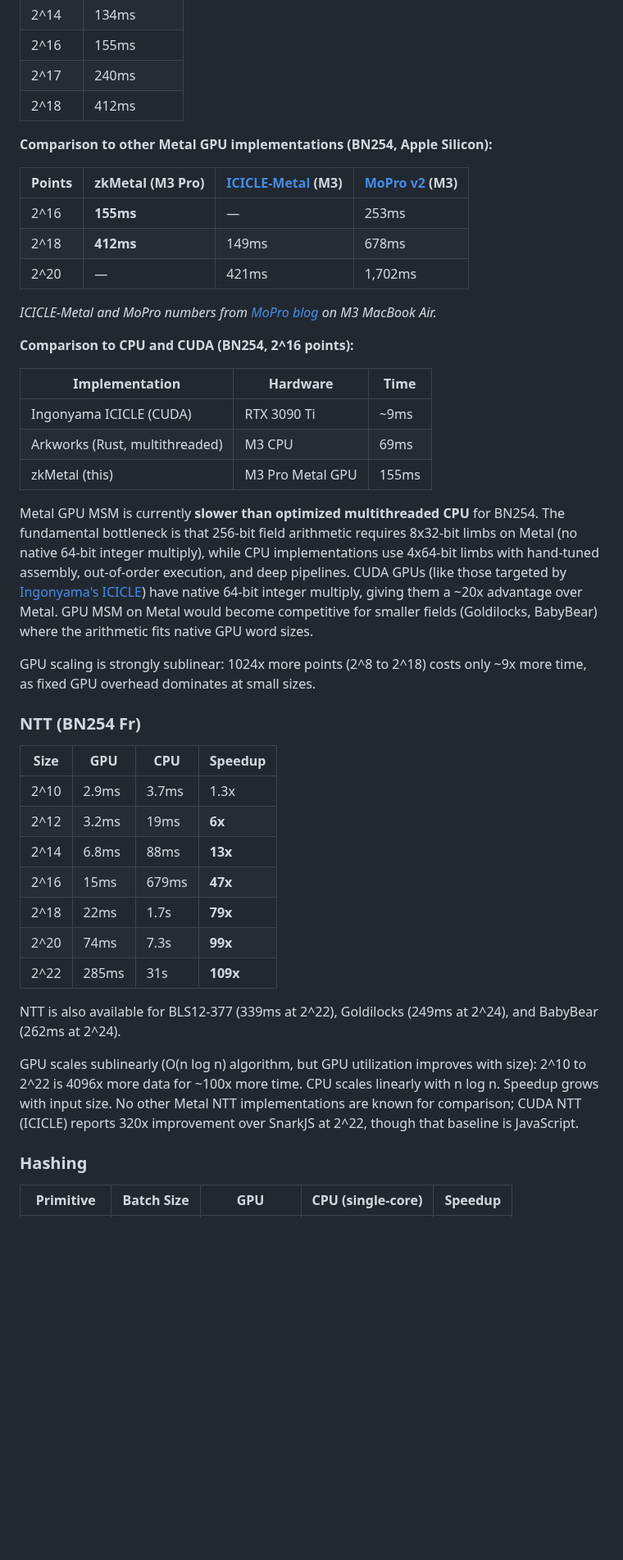
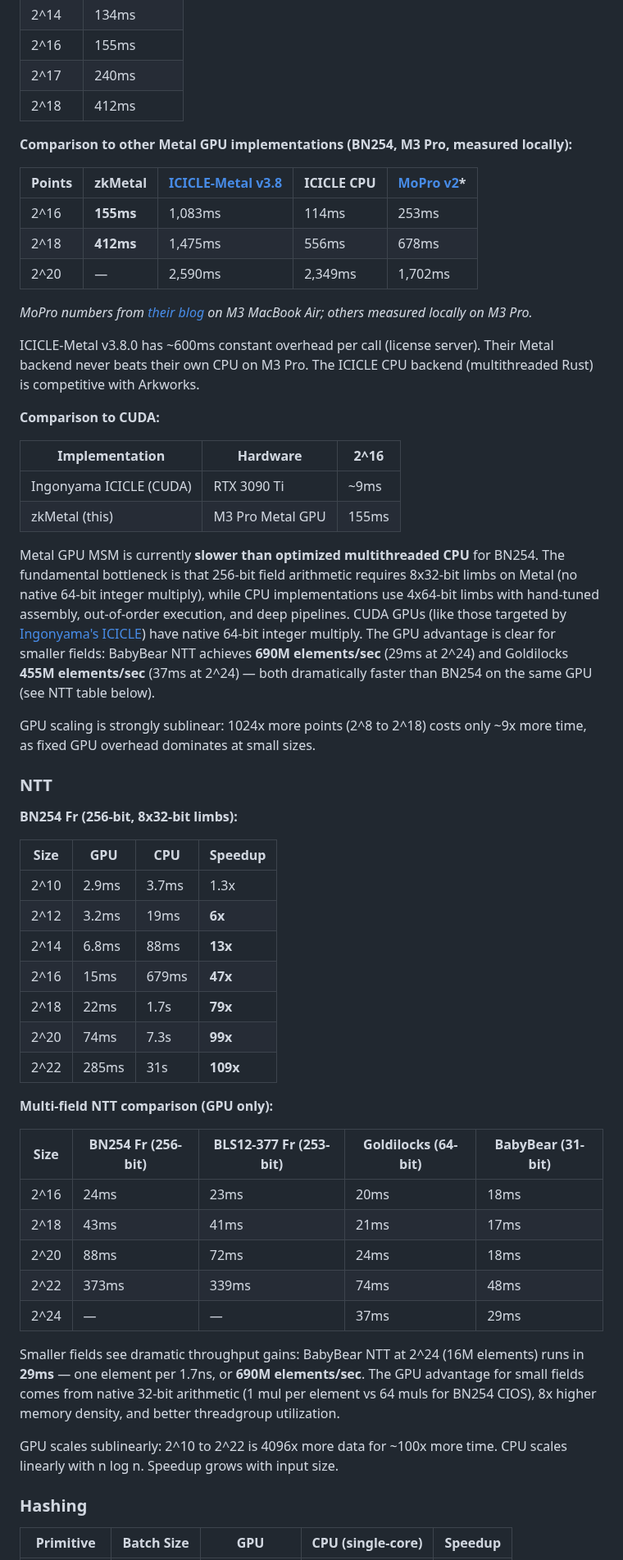
Before and after one commit to carni-ships/zkMetal, a Markdown page: README.md, the part around the change. Shown at 82% size. Drawn GitHub-style; blank space fills up the shorter version.

Commit message:
README: multi-field NTT table, corrected ICICLE-Metal benchmarks
Add side-by-side NTT comparison across BN254, BLS12-377, Goldilocks,
and BabyBear fields. Update ICICLE-Metal MSM numbers from local
measurement (much slower than blog claims due to ~600ms overhead).
BabyBear achieves 690M elem/s at 2^24.

Co-Authored-By: Claude Opus 4.6 <noreply@anthropic.com>

```diff
--- a/README.md
+++ b/README.md
@@ -34,29 +34,32 @@ Run `swift run -c release zkbench all` to reproduce.
 | 2^17 | 240ms |
 | 2^18 | 412ms |
 
-**Comparison to other Metal GPU implementations (BN254, Apple Silicon):**
+**Comparison to other Metal GPU implementations (BN254, M3 Pro, measured locally):**
 
-| Points | zkMetal (M3 Pro) | [ICICLE-Metal](https://github.com/ingonyama-zk/icicle) (M3) | [MoPro v2](https://github.com/zkmopro/gpu-acceleration) (M3) |
-|--------|-----------------|-------------|-----------|
-| 2^16 | **155ms** | — | 253ms |
-| 2^18 | **412ms** | 149ms | 678ms |
-| 2^20 | — | 421ms | 1,702ms |
+| Points | zkMetal | [ICICLE-Metal v3.8](https://github.com/ingonyama-zk/icicle) | ICICLE CPU | [MoPro v2](https://github.com/zkmopro/gpu-acceleration)* |
+|--------|---------|-------------|-----------|-----------|
+| 2^16 | **155ms** | 1,083ms | 114ms | 253ms |
+| 2^18 | **412ms** | 1,475ms | 556ms | 678ms |
+| 2^20 | — | 2,590ms | 2,349ms | 1,702ms |
 
-*ICICLE-Metal and MoPro numbers from [MoPro blog](https://zkmopro.org/blog/metal-msm-v2/) on M3 MacBook Air.*
+*MoPro numbers from [their blog](https://zkmopro.org/blog/metal-msm-v2/) on M3 MacBook Air; others measured locally on M3 Pro.*
 
-**Comparison to CPU and CUDA (BN254, 2^16 points):**
+ICICLE-Metal v3.8.0 has ~600ms constant overhead per call (license server). Their Metal backend never beats their own CPU on M3 Pro. The ICICLE CPU backend (multithreaded Rust) is competitive with Arkworks.
 
-| Implementation | Hardware | Time |
+**Comparison to CUDA:**
+
+| Implementation | Hardware | 2^16 |
 |----------------|----------|------|
 | Ingonyama ICICLE (CUDA) | RTX 3090 Ti | ~9ms |
-| Arkworks (Rust, multithreaded) | M3 CPU | 69ms |
 | zkMetal (this) | M3 Pro Metal GPU | 155ms |
 
-Metal GPU MSM is currently **slower than optimized multithreaded CPU** for BN254. The fundamental bottleneck is that 256-bit field arithmetic requires 8x32-bit limbs on Metal (no native 64-bit integer multiply), while CPU implementations use 4x64-bit limbs with hand-tuned assembly, out-of-order execution, and deep pipelines. CUDA GPUs (like those targeted by [Ingonyama's ICICLE](https://github.com/ingonyama-zk/icicle)) have native 64-bit integer multiply, giving them a ~20x advantage over Metal. GPU MSM on Metal would become competitive for smaller fields (Goldilocks, BabyBear) where the arithmetic fits native GPU word sizes.
+Metal GPU MSM is currently **slower than optimized multithreaded CPU** for BN254. The fundamental bottleneck is that 256-bit field arithmetic requires 8x32-bit limbs on Metal (no native 64-bit integer multiply), while CPU implementations use 4x64-bit limbs with hand-tuned assembly, out-of-order execution, and deep pipelines. CUDA GPUs (like those targeted by [Ingonyama's ICICLE](https://github.com/ingonyama-zk/icicle)) have native 64-bit integer multiply. The GPU advantage is clear for smaller fields: BabyBear NTT achieves **690M elements/sec** (29ms at 2^24) and Goldilocks **455M elements/sec** (37ms at 2^24) — both dramatically faster than BN254 on the same GPU (see NTT table below).
 
 GPU scaling is strongly sublinear: 1024x more points (2^8 to 2^18) costs only ~9x more time, as fixed GPU overhead dominates at small sizes.
 
-### NTT (BN254 Fr)
+### NTT
+
+**BN254 Fr (256-bit, 8x32-bit limbs):**
 
 | Size | GPU | CPU | Speedup |
 |------|-----|-----|---------|
@@ -68,9 +71,19 @@ GPU scaling is strongly sublinear: 1024x more points (2^8 to 2^18) costs only ~9
 | 2^20 | 74ms | 7.3s | **99x** |
 | 2^22 | 285ms | 31s | **109x** |
 
-NTT is also available for BLS12-377 (339ms at 2^22), Goldilocks (249ms at 2^24), and BabyBear (262ms at 2^24).
+**Multi-field NTT comparison (GPU only):**
 
-GPU scales sublinearly (O(n log n) algorithm, but GPU utilization improves with size): 2^10 to 2^22 is 4096x more data for ~100x more time. CPU scales linearly with n log n. Speedup grows with input size. No other Metal NTT implementations are known for comparison; CUDA NTT (ICICLE) reports 320x improvement over SnarkJS at 2^22, though that baseline is JavaScript.
+| Size | BN254 Fr (256-bit) | BLS12-377 Fr (253-bit) | Goldilocks (64-bit) | BabyBear (31-bit) |
+|------|-------------------|----------------------|--------------------|--------------------|
+| 2^16 | 24ms | 23ms | 20ms | 18ms |
+| 2^18 | 43ms | 41ms | 21ms | 17ms |
+| 2^20 | 88ms | 72ms | 24ms | 18ms |
+| 2^22 | 373ms | 339ms | 74ms | 48ms |
+| 2^24 | — | — | 37ms | 29ms |
+
+Smaller fields see dramatic throughput gains: BabyBear NTT at 2^24 (16M elements) runs in **29ms** — one element per 1.7ns, or **690M elements/sec**. The GPU advantage for small fields comes from native 32-bit arithmetic (1 mul per element vs 64 muls for BN254 CIOS), 8x higher memory density, and better threadgroup utilization.
+
+GPU scales sublinearly: 2^10 to 2^22 is 4096x more data for ~100x more time. CPU scales linearly with n log n. Speedup grows with input size.
 
 ### Hashing
 
```
